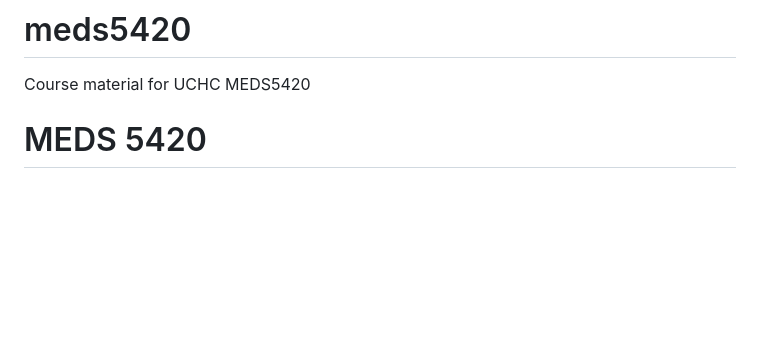
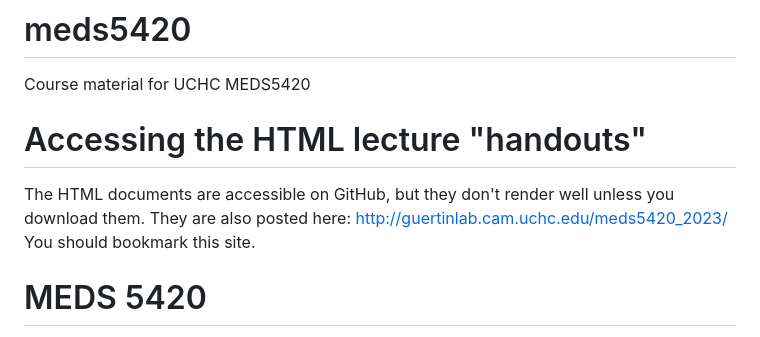
Before and after one commit to guertinlab/meds5420, a Markdown page: README.md, the part around the change. GitHub-like rendering; blank space fills up the shorter version.

```diff
--- a/README.md
+++ b/README.md
@@ -1,5 +1,10 @@
 # meds5420
 Course material for UCHC MEDS5420
+
+# Accessing the HTML lecture "handouts"
+The HTML documents are accessible on GitHub, but they don't render well unless you download them. They are also posted here:
+http://guertinlab.cam.uchc.edu/meds5420_2023/
+You should bookmark this site.
 
 # MEDS 5420
 Molecular Genomics Practicum
```
